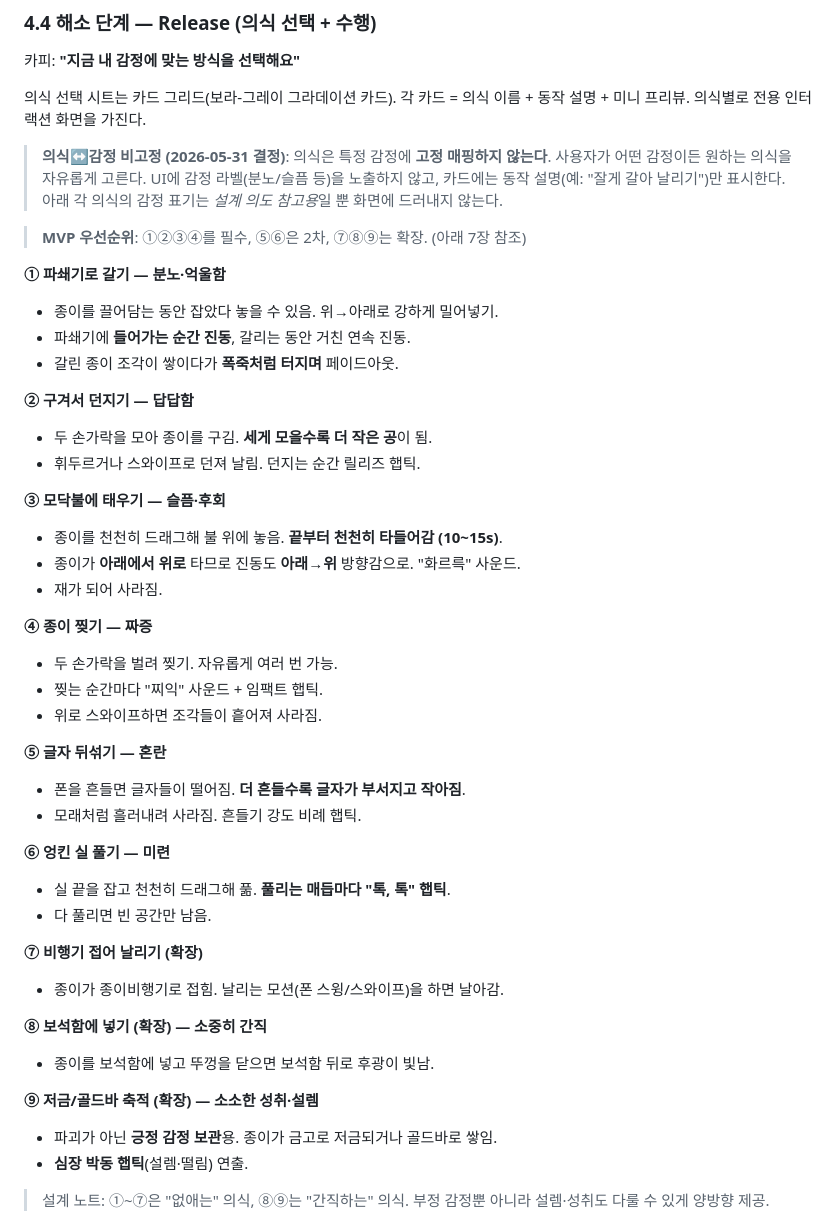
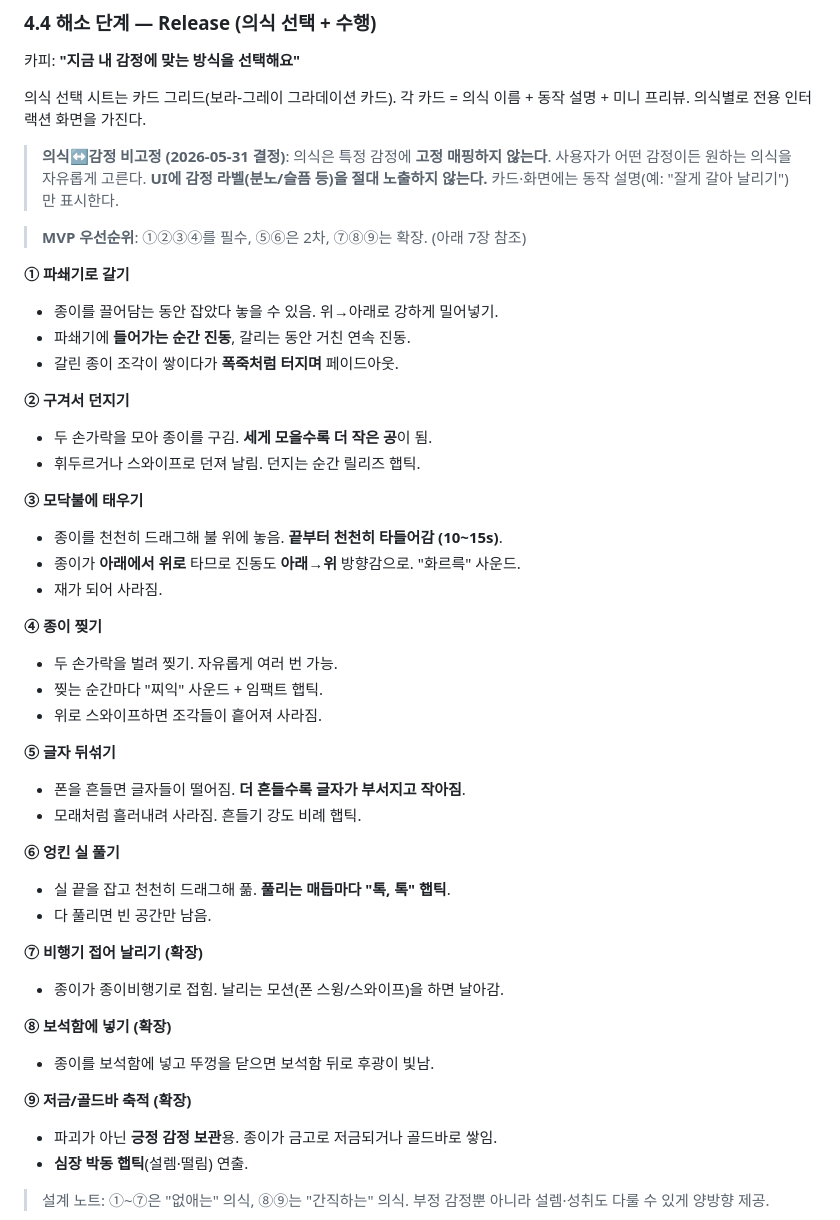
Before and after one commit to todaktodakhaejo/product-development, a Markdown page: docs/PRODUCT_SPEC.md, the part around the change. Rendered like a GitHub page.

Commit message:
명세서에서 의식별 감정 라벨 제거 - UI 노출 금지 명시, 코드 결정과 문서 일치
Co-Authored-By: Claude Opus 4.8 (1M context) <noreply@anthropic.com>

```diff
--- a/docs/PRODUCT_SPEC.md
+++ b/docs/PRODUCT_SPEC.md
@@ -165,44 +165,44 @@ SoothePage
 
 의식 선택 시트는 카드 그리드(보라-그레이 그라데이션 카드). 각 카드 = 의식 이름 + 동작 설명 + 미니 프리뷰. 의식별로 전용 인터랙션 화면을 가진다.
 
-> **의식↔감정 비고정 (2026-05-31 결정)**: 의식은 특정 감정에 **고정 매핑하지 않는다**. 사용자가 어떤 감정이든 원하는 의식을 자유롭게 고른다. UI에 감정 라벨(분노/슬픔 등)을 노출하지 않고, 카드에는 동작 설명(예: "잘게 갈아 날리기")만 표시한다. 아래 각 의식의 감정 표기는 *설계 의도 참고용*일 뿐 화면에 드러내지 않는다.
+> **의식↔감정 비고정 (2026-05-31 결정)**: 의식은 특정 감정에 **고정 매핑하지 않는다**. 사용자가 어떤 감정이든 원하는 의식을 자유롭게 고른다. **UI에 감정 라벨(분노/슬픔 등)을 절대 노출하지 않는다.** 카드·화면에는 동작 설명(예: "잘게 갈아 날리기")만 표시한다.
 
 > **MVP 우선순위**: ①②③④를 필수, ⑤⑥은 2차, ⑦⑧⑨는 확장. (아래 7장 참조)
 
-**① 파쇄기로 갈기 — 분노·억울함**
+**① 파쇄기로 갈기**
 - 종이를 끌어담는 동안 잡았다 놓을 수 있음. 위→아래로 강하게 밀어넣기.
 - 파쇄기에 **들어가는 순간 진동**, 갈리는 동안 거친 연속 진동.
 - 갈린 종이 조각이 쌓이다가 **폭죽처럼 터지며** 페이드아웃.
 
-**② 구겨서 던지기 — 답답함**
+**② 구겨서 던지기**
 - 두 손가락을 모아 종이를 구김. **세게 모을수록 더 작은 공**이 됨.
 - 휘두르거나 스와이프로 던져 날림. 던지는 순간 릴리즈 햅틱.
 
-**③ 모닥불에 태우기 — 슬픔·후회**
+**③ 모닥불에 태우기**
 - 종이를 천천히 드래그해 불 위에 놓음. **끝부터 천천히 타들어감 (10~15s)**.
 - 종이가 **아래에서 위로** 타므로 진동도 **아래→위** 방향감으로. "화르륵" 사운드.
 - 재가 되어 사라짐.
 
-**④ 종이 찢기 — 짜증**
+**④ 종이 찢기**
 - 두 손가락을 벌려 찢기. 자유롭게 여러 번 가능.
 - 찢는 순간마다 "찌익" 사운드 + 임팩트 햅틱.
 - 위로 스와이프하면 조각들이 흩어져 사라짐.
 
-**⑤ 글자 뒤섞기 — 혼란**
+**⑤ 글자 뒤섞기**
 - 폰을 흔들면 글자들이 떨어짐. **더 흔들수록 글자가 부서지고 작아짐**.
 - 모래처럼 흘러내려 사라짐. 흔들기 강도 비례 햅틱.
 
-**⑥ 엉킨 실 풀기 — 미련**
+**⑥ 엉킨 실 풀기**
 - 실 끝을 잡고 천천히 드래그해 풂. **풀리는 매듭마다 "톡, 톡" 햅틱**.
 - 다 풀리면 빈 공간만 남음.
 
 **⑦ 비행기 접어 날리기 (확장)**
 - 종이가 종이비행기로 접힘. 날리는 모션(폰 스윙/스와이프)을 하면 날아감.
 
-**⑧ 보석함에 넣기 (확장) — 소중히 간직**
+**⑧ 보석함에 넣기 (확장)**
 - 종이를 보석함에 넣고 뚜껑을 닫으면 보석함 뒤로 후광이 빛남.
 
-**⑨ 저금/골드바 축적 (확장) — 소소한 성취·설렘**
+**⑨ 저금/골드바 축적 (확장)**
 - 파괴가 아닌 **긍정 감정 보관**용. 종이가 금고로 저금되거나 골드바로 쌓임.
 - **심장 박동 햅틱**(설렘·떨림) 연출.
 
```
